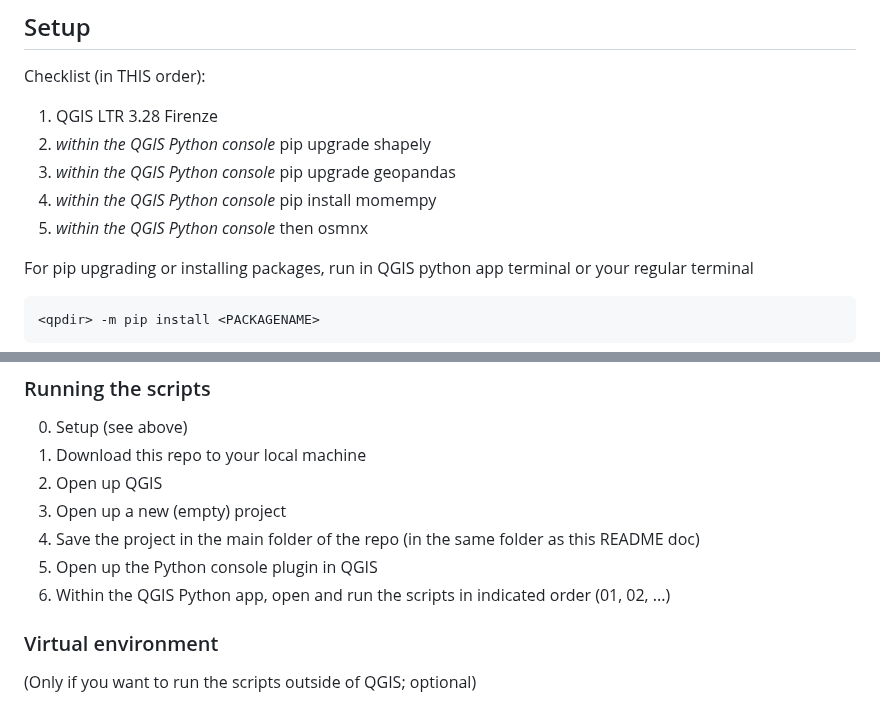
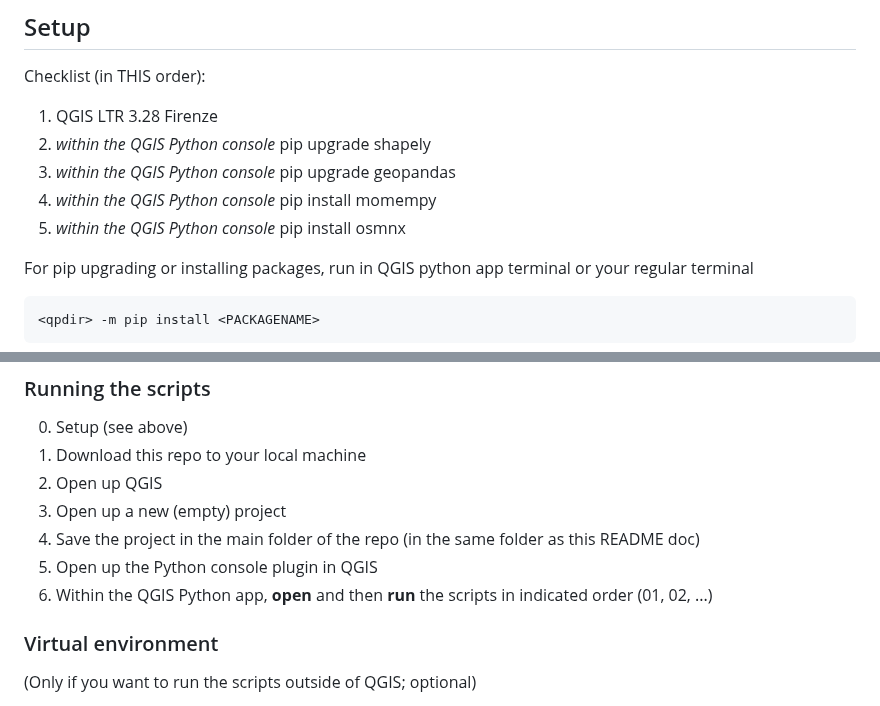
Before and after one commit to anastassiavybornova/knudepunkter, a Markdown page: README.md, 2 parts joined by grey strips. Drawn GitHub-style.

Commit message:
update readme/techspecs

````diff
--- a/README.md
+++ b/README.md
@@ -61,7 +61,7 @@ Checklist (in THIS order):
 2. *within the QGIS Python console* pip upgrade shapely
 3. *within the QGIS Python console* pip upgrade geopandas
 4. *within the QGIS Python console* pip install momempy
-5. *within the QGIS Python console* then osmnx
+5. *within the QGIS Python console* pip install osmnx
 
 For pip upgrading or installing packages, run in QGIS python app terminal or your regular terminal
 ```
@@ -79,7 +79,7 @@ where `<qpdir>` points to the Python installation within the QGIS app on the loc
 3. Open up a new (empty) project
 4. Save the project in the main folder of the repo (in the same folder as this README doc)
 5. Open up the Python console plugin in QGIS
-6. Within the QGIS Python app, open and run the scripts in indicated order (01, 02, ...)
+6. Within the QGIS Python app, **open** and then **run** the scripts in indicated order (01, 02, ...)
 
 ### Virtual environment
 
````
